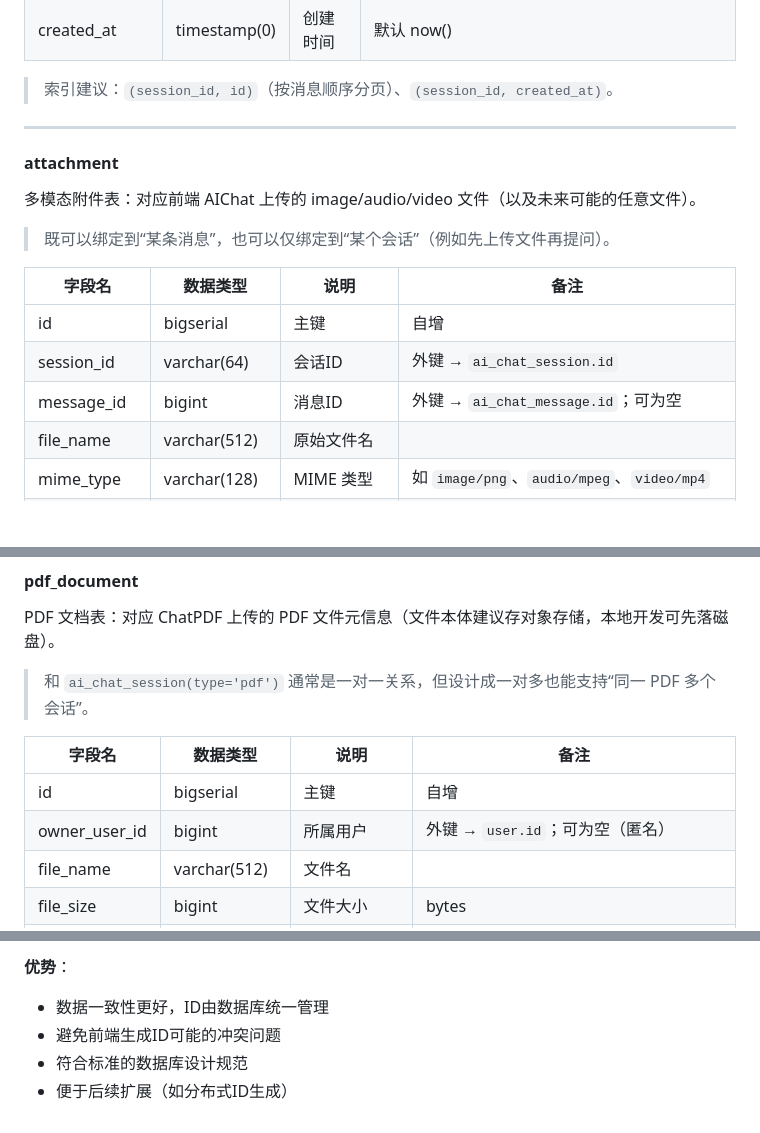
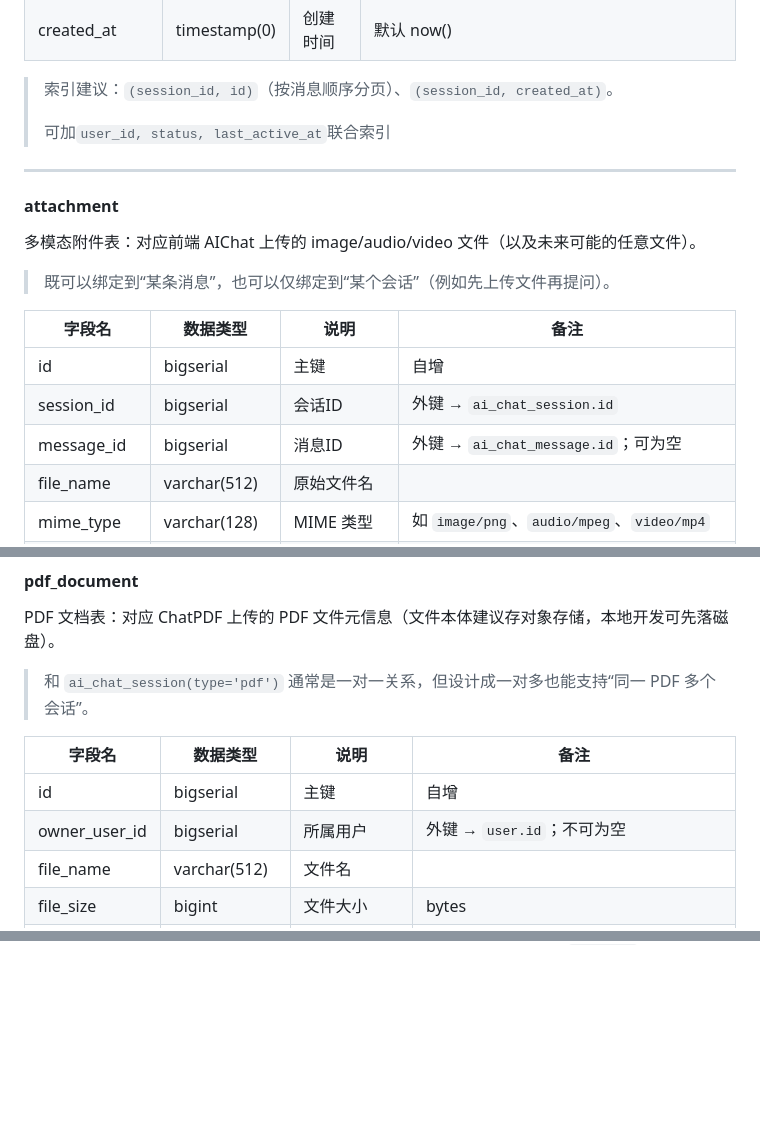
Before and after one commit to Hazehacker/Haze-AI-Hub, a Markdown page: documents/数据库设计.md, 3 parts joined by grey strips. Drawn GitHub-style; blank space fills up the shorter version.

```diff
--- a/documents/数据库设计.md
+++ b/documents/数据库设计.md
@@ -66,6 +66,8 @@
 | created_at  | timestamp(0)  | 创建时间         | 默认 now() |
 
 > 索引建议：`(session_id, id)`（按消息顺序分页）、`(session_id, created_at)`。
+>
+> 可加`user_id, status, last_active_at`联合索引
 
 ---
 
@@ -78,8 +80,8 @@
 | 字段名        | 数据类型      | 说明             | 备注 |
 | ------------ | ------------- | ---------------- | ---- |
 | id           | bigserial     | 主键             | 自增 |
-| session_id   | varchar(64)   | 会话ID           | 外键 → `ai_chat_session.id` |
-| message_id   | bigint        | 消息ID           | 外键 → `ai_chat_message.id`；可为空 |
+| session_id   | bigserial | 会话ID           | 外键 → `ai_chat_session.id` |
+| message_id   | bigserial | 消息ID           | 外键 → `ai_chat_message.id`；可为空 |
 | file_name    | varchar(512)  | 原始文件名       |      |
 | mime_type    | varchar(128)  | MIME 类型        | 如 `image/png`、`audio/mpeg`、`video/mp4` |
 | file_size    | bigint        | 文件大小         | 单位 bytes |
@@ -101,7 +103,7 @@ PDF 文档表：对应 ChatPDF 上传的 PDF 文件元信息（文件本体建
 | 字段名        | 数据类型      | 说明             | 备注 |
 | ------------ | ------------- | ---------------- | ---- |
 | id           | bigserial     | 主键             | 自增 |
-| owner_user_id| bigint        | 所属用户         | 外键 → `user.id`；可为空（匿名） |
+| owner_user_id| bigserial  | 所属用户         | 外键 → `user.id`；不可为空 |
 | file_name    | varchar(512)  | 文件名           |      |
 | file_size    | bigint        | 文件大小         | bytes |
 | storage_type | varchar(16)   | 存储类型         | `local / s3 / oss` |
@@ -212,5 +165,0 @@ POST /api/v1/ai/session/create
-**优势**：
-- 数据一致性更好，ID由数据库统一管理
-- 避免前端生成ID可能的冲突问题
-- 符合标准的数据库设计规范
-- 便于后续扩展（如分布式ID生成）
```
Also changed, not shown: other parts of documents/数据库设计.md (+3 -51 lines).
